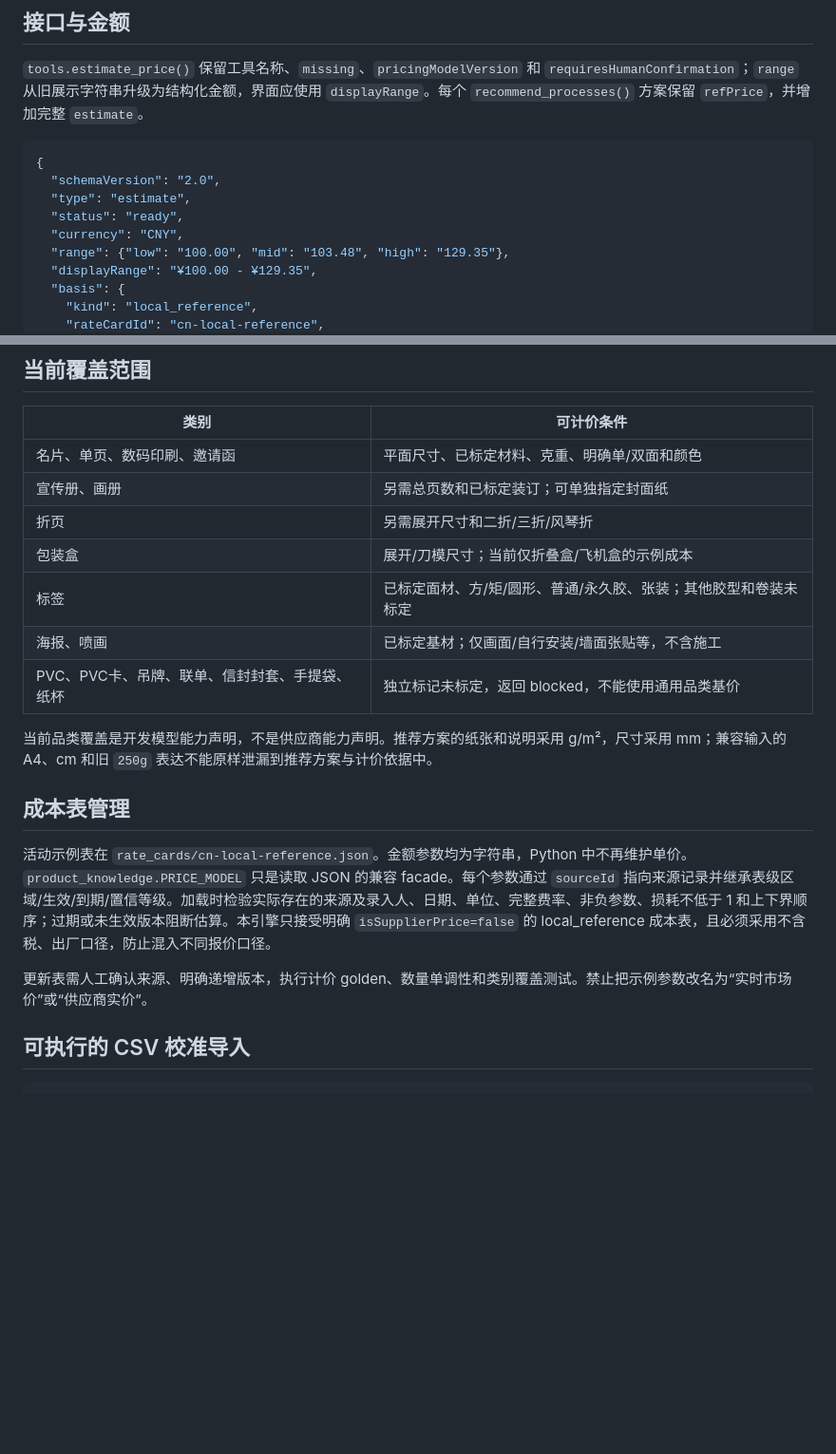
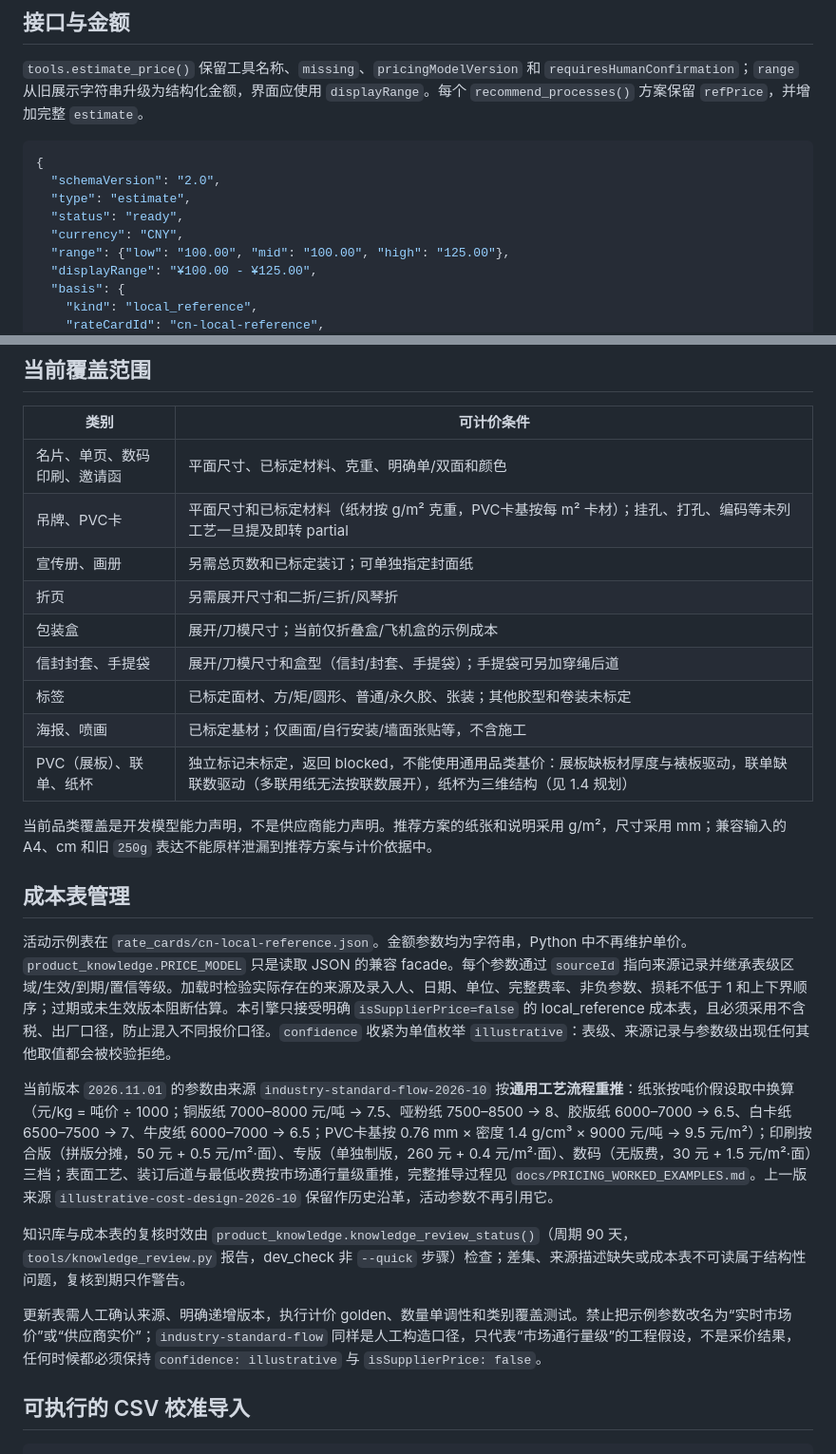
Before and after one commit to 11122313211/PrintOps, a Markdown page: docs/PRICING.md, 2 parts joined by grey strips. Shown at 95% size. Drawn GitHub-style; blank space fills up the shorter version.

```diff
--- a/docs/PRICING.md
+++ b/docs/PRICING.md
@@ -12,8 +12,8 @@
   "type": "estimate",
   "status": "ready",
   "currency": "CNY",
-  "range": {"low": "100.00", "mid": "103.48", "high": "129.35"},
-  "displayRange": "¥100.00 - ¥129.35",
+  "range": {"low": "100.00", "mid": "100.00", "high": "125.00"},
+  "displayRange": "¥100.00 - ¥125.00",
   "basis": {
     "kind": "local_reference",
     "rateCardId": "cn-local-reference",
@@ -50,20 +50,26 @@
 | 类别 | 可计价条件 |
 | --- | --- |
 | 名片、单页、数码印刷、邀请函 | 平面尺寸、已标定材料、克重、明确单/双面和颜色 |
+| 吊牌、PVC卡 | 平面尺寸和已标定材料（纸材按 g/m² 克重，PVC卡基按每 m² 卡材）；挂孔、打孔、编码等未列工艺一旦提及即转 partial |
 | 宣传册、画册 | 另需总页数和已标定装订；可单独指定封面纸 |
 | 折页 | 另需展开尺寸和二折/三折/风琴折 |
 | 包装盒 | 展开/刀模尺寸；当前仅折叠盒/飞机盒的示例成本 |
+| 信封封套、手提袋 | 展开/刀模尺寸和盒型（信封/封套、手提袋）；手提袋可另加穿绳后道 |
 | 标签 | 已标定面材、方/矩/圆形、普通/永久胶、张装；其他胶型和卷装未标定 |
 | 海报、喷画 | 已标定基材；仅画面/自行安装/墙面张贴等，不含施工 |
-| PVC、PVC卡、吊牌、联单、信封封套、手提袋、纸杯 | 独立标记未标定，返回 blocked，不能使用通用品类基价 |
+| PVC（展板）、联单、纸杯 | 独立标记未标定，返回 blocked，不能使用通用品类基价：展板缺板材厚度与裱板驱动，联单缺联数驱动（多联用纸无法按联数展开），纸杯为三维结构（见 1.4 规划） |
 
 当前品类覆盖是开发模型能力声明，不是供应商能力声明。推荐方案的纸张和说明采用 g/m²，尺寸采用 mm；兼容输入的 A4、cm 和旧 `250g` 表达不能原样泄漏到推荐方案与计价依据中。
 
 ## 成本表管理
 
-活动示例表在 `rate_cards/cn-local-reference.json`。金额参数均为字符串，Python 中不再维护单价。`product_knowledge.PRICE_MODEL` 只是读取 JSON 的兼容 facade。每个参数通过 `sourceId` 指向来源记录并继承表级区域/生效/到期/置信等级。加载时检验实际存在的来源及录入人、日期、单位、完整费率、非负参数、损耗不低于 1 和上下界顺序；过期或未生效版本阻断估算。本引擎只接受明确 `isSupplierPrice=false` 的 local_reference 成本表，且必须采用不含税、出厂口径，防止混入不同报价口径。
+活动示例表在 `rate_cards/cn-local-reference.json`。金额参数均为字符串，Python 中不再维护单价。`product_knowledge.PRICE_MODEL` 只是读取 JSON 的兼容 facade。每个参数通过 `sourceId` 指向来源记录并继承表级区域/生效/到期/置信等级。加载时检验实际存在的来源及录入人、日期、单位、完整费率、非负参数、损耗不低于 1 和上下界顺序；过期或未生效版本阻断估算。本引擎只接受明确 `isSupplierPrice=false` 的 local_reference 成本表，且必须采用不含税、出厂口径，防止混入不同报价口径。`confidence` 收紧为单值枚举 `illustrative`：表级、来源记录与参数级出现任何其他取值都会被校验拒绝。
 
-更新表需人工确认来源、明确递增版本，执行计价 golden、数量单调性和类别覆盖测试。禁止把示例参数改名为“实时市场价”或“供应商实价”。
+当前版本 `2026.11.01` 的参数由来源 `industry-standard-flow-2026-10` 按**通用工艺流程重推**：纸张按吨价假设取中换算（元/kg = 吨价 ÷ 1000；铜版纸 7000–8000 元/吨 → 7.5、哑粉纸 7500–8500 → 8、胶版纸 6000–7000 → 6.5、白卡纸 6500–7500 → 7、牛皮纸 6000–7000 → 6.5；PVC卡基按 0.76 mm × 密度 1.4 g/cm³ × 9000 元/吨 → 9.5 元/m²）；印刷按合版（拼版分摊，50 元 + 0.5 元/m²·面）、专版（单独制版，260 元 + 0.4 元/m²·面）、数码（无版费，30 元 + 1.5 元/m²·面）三档；表面工艺、装订后道与最低收费按市场通行量级重推，完整推导过程见 `docs/PRICING_WORKED_EXAMPLES.md`。上一版来源 `illustrative-cost-design-2026-10` 保留作历史沿革，活动参数不再引用它。
+
+知识库与成本表的复核时效由 `product_knowledge.knowledge_review_status()`（周期 90 天，`tools/knowledge_review.py` 报告，dev_check 非 `--quick` 步骤）检查；差集、来源描述缺失或成本表不可读属于结构性问题，复核到期只作警告。
+
+更新表需人工确认来源、明确递增版本，执行计价 golden、数量单调性和类别覆盖测试。禁止把示例参数改名为“实时市场价”或“供应商实价”；`industry-standard-flow` 同样是人工构造口径，只代表“市场通行量级”的工程假设，不是采价结果，任何时候都必须保持 `confidence: illustrative` 与 `isSupplierPrice: false`。
 
 ## 可执行的 CSV 校准导入
 
```
Also changed, not shown: other parts of docs/PRICING.md (+1 -1 lines), docs/PRICING_WORKED_EXAMPLES.md (+27 -20 lines).
